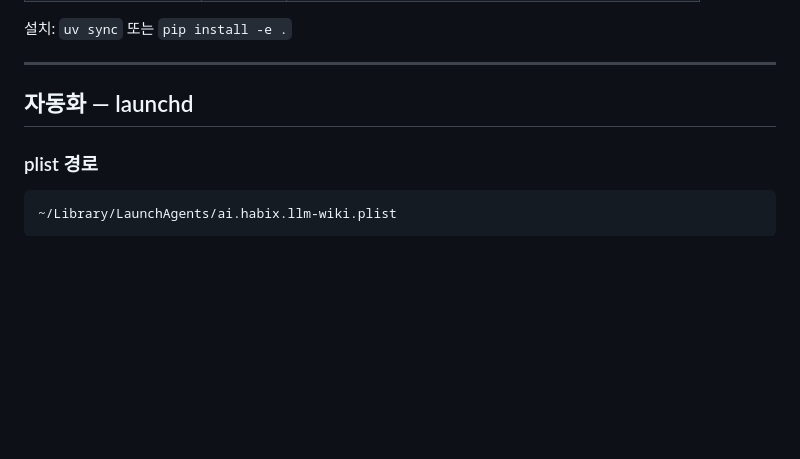
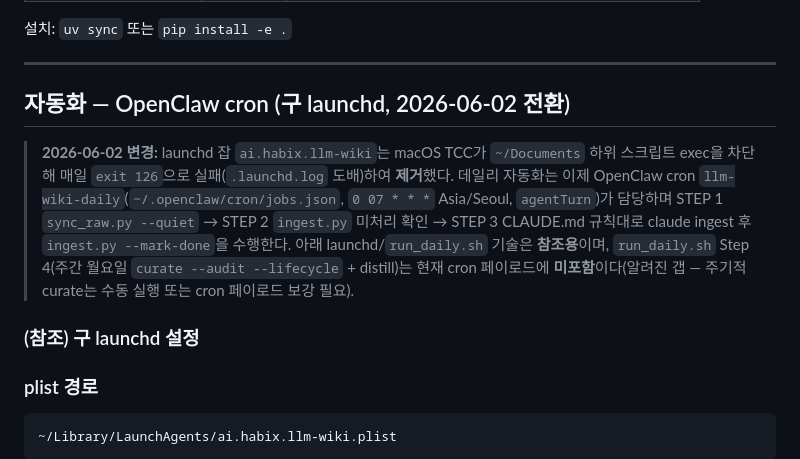
Before and after one commit to kimsanguine/llm-brain, a Markdown page: SPEC.md, the part around the change. Drawn GitHub-style; blank space fills up the shorter version.

Commit message:
docs(spec): automation now via OpenClaw cron (launchd ai.habix.llm-wiki removed); note weekly-curate gap
Co-Authored-By: Claude Opus 4.8 (1M context) <noreply@anthropic.com>

```diff
--- a/SPEC.md
+++ b/SPEC.md
@@ -408,7 +408,11 @@ resonance: high | medium | low   # ingest 시 수동 지정 (선택)
 
 ---
 
-## 자동화 — launchd
+## 자동화 — OpenClaw cron (구 launchd, 2026-06-02 전환)
+
+> **2026-06-02 변경:** launchd 잡 `ai.habix.llm-wiki`는 macOS TCC가 `~/Documents` 하위 스크립트 exec을 차단해 매일 `exit 126`으로 실패(`.launchd.log` 도배)하여 **제거**했다. 데일리 자동화는 이제 OpenClaw cron `llm-wiki-daily`(`~/.openclaw/cron/jobs.json`, `0 07 * * *` Asia/Seoul, `agentTurn`)가 담당하며 STEP 1 `sync_raw.py --quiet` → STEP 2 `ingest.py` 미처리 확인 → STEP 3 CLAUDE.md 규칙대로 claude ingest 후 `ingest.py --mark-done`을 수행한다. 아래 launchd/`run_daily.sh` 기술은 **참조용**이며, `run_daily.sh` Step 4(주간 월요일 `curate --audit --lifecycle` + distill)는 현재 cron 페이로드에 **미포함**이다(알려진 갭 — 주기적 curate는 수동 실행 또는 cron 페이로드 보강 필요).
+
+### (참조) 구 launchd 설정
 
 ### plist 경로
 
```
